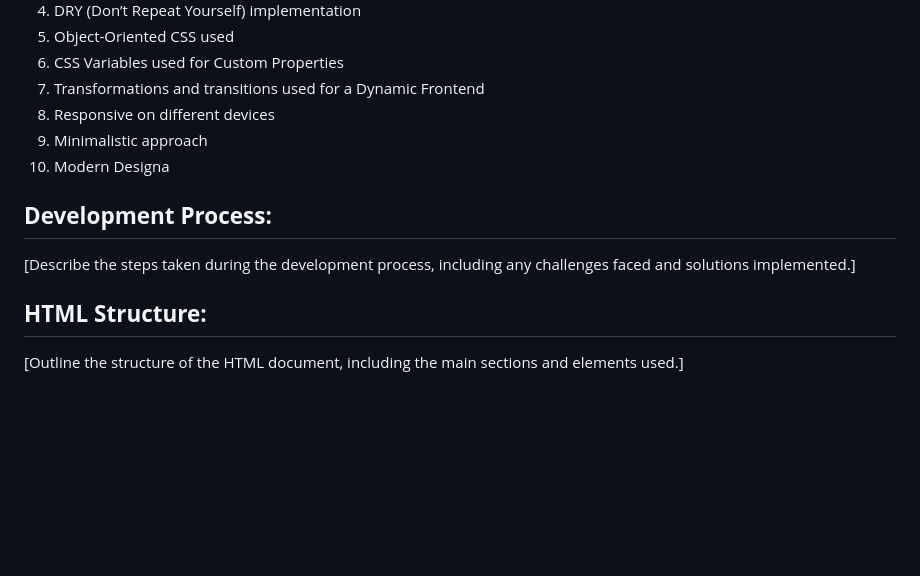
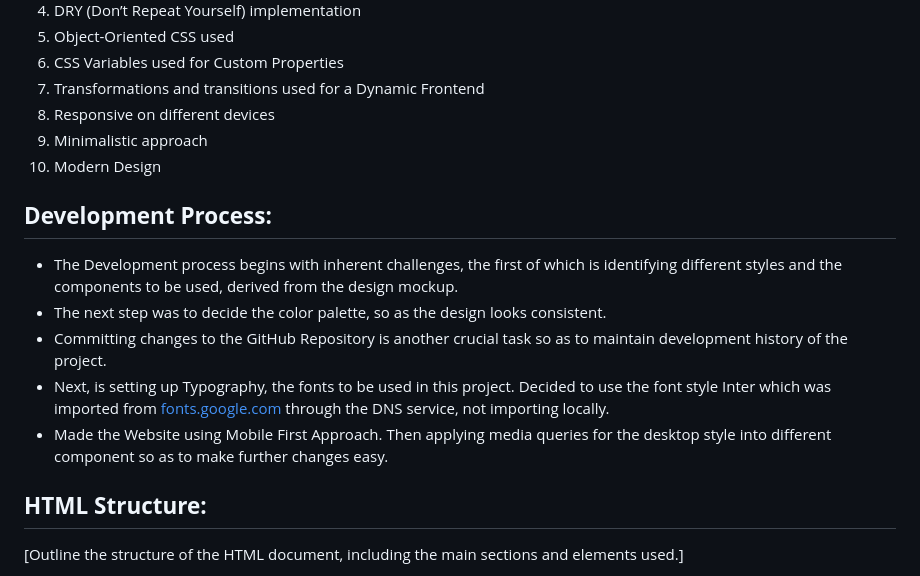
Before and after one commit to Abdul-Mujeeb-Khan/Project-Web-Design-Agency, a Markdown page: README.md, the part around the change. Drawn GitHub-style; blank space fills up the shorter version.

Commit message:
Documentation

```diff
--- a/README.md
+++ b/README.md
@@ -48,11 +48,15 @@ For Fonts [fonts.google.com](http://fonts.google.com) is used. Font style - Inte
 7. Transformations and transitions used for a Dynamic Frontend
 8. Responsive on different devices
 9. Minimalistic approach
-10. Modern Designa
+10. Modern Design
 
 ## **Development Process:**
 
-[Describe the steps taken during the development process, including any challenges faced and solutions implemented.]
+- The Development process begins with inherent challenges, the first of which is identifying different styles and the components to be used, derived from the design mockup.
+- The next step was to decide the color palette, so as the design looks consistent.
+- Committing changes to the GitHub Repository is another crucial task so as to maintain development history of the project.
+- Next, is setting up Typography, the fonts to be used in this project. Decided to use the font style Inter which was imported from [fonts.google.com](http://fonts.google.com) through the DNS service, not importing locally.
+- Made the Website using Mobile First Approach. Then applying media queries for the desktop style into different component so as to make further changes easy.
 
 ## **HTML Structure:**
 
```
